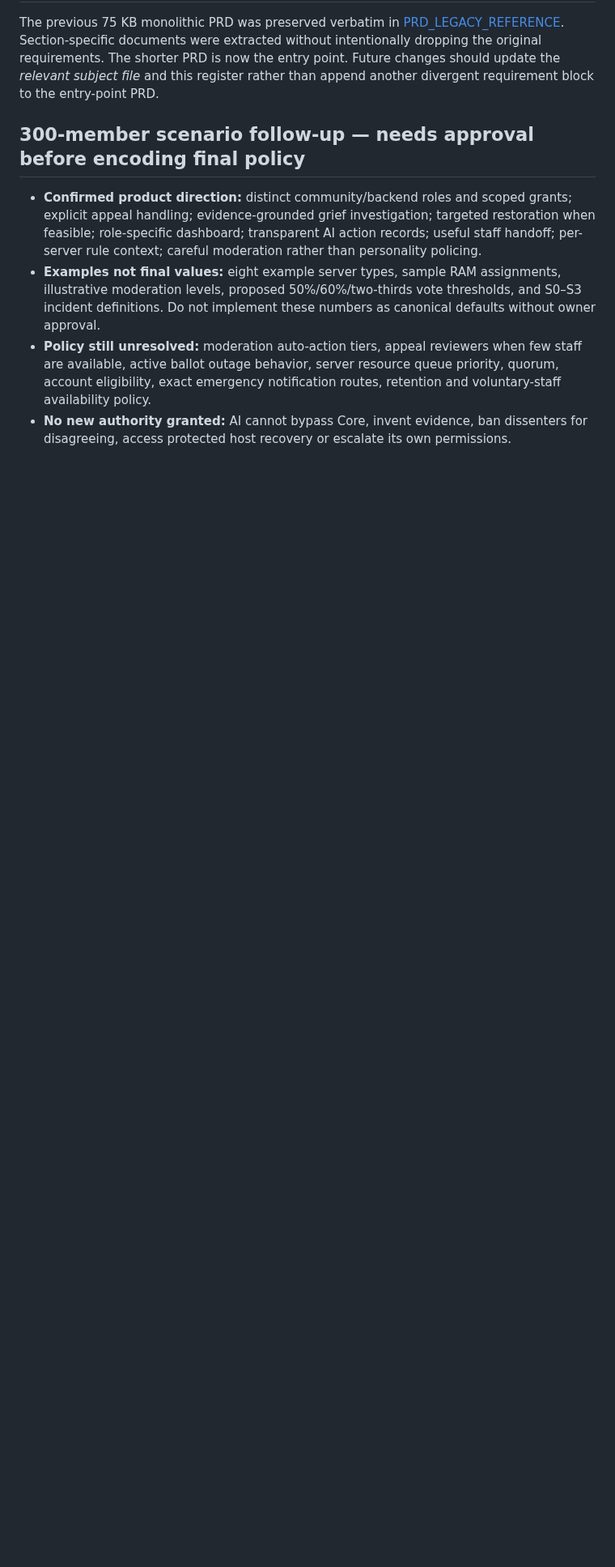
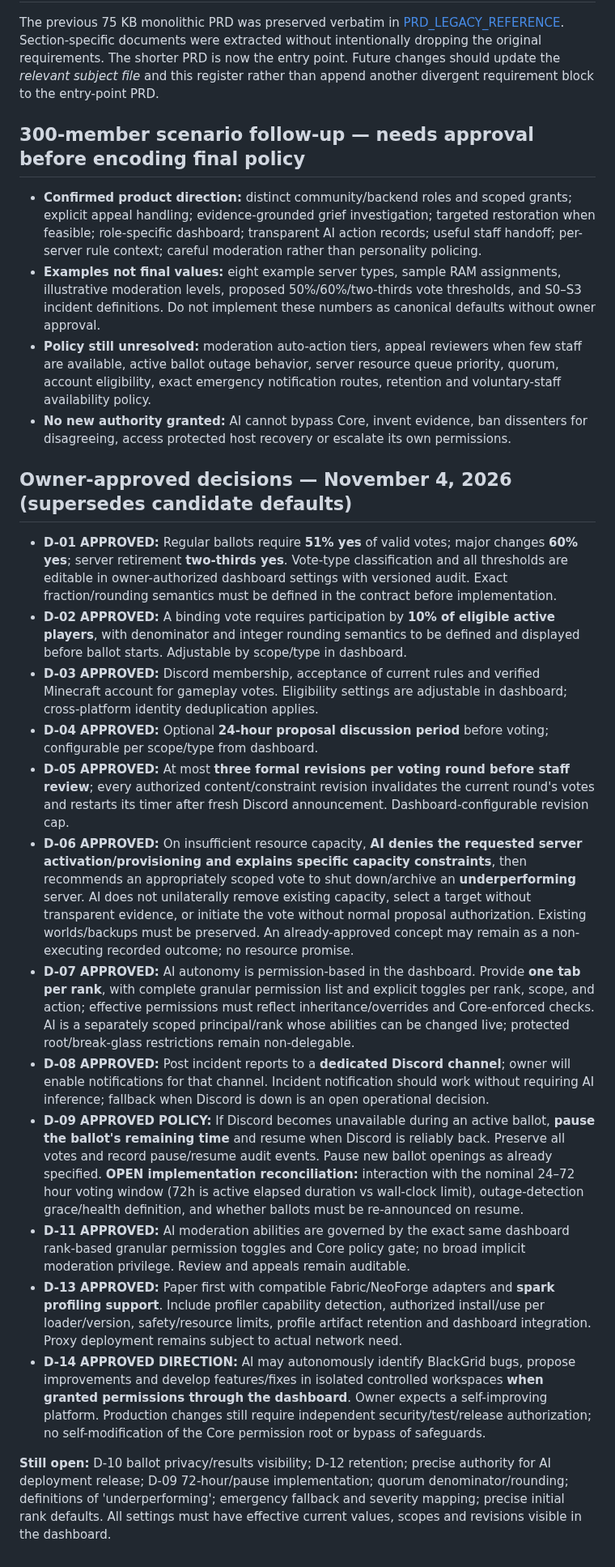
Before and after one commit to deadadm1n/BlackGrid, a Markdown page: docs/DECISIONS.md, the part around the change. Shown at 81% size. Drawn GitHub-style; blank space fills up the shorter version.

Commit message:
docs: approve configurable governance and permission-based AI policy

```diff
--- a/docs/DECISIONS.md
+++ b/docs/DECISIONS.md
@@ -63,3 +63,20 @@ The previous 75 KB monolithic PRD was preserved verbatim in [PRD_LEGACY_REFERENC
 - **Examples not final values:** eight example server types, sample RAM assignments, illustrative moderation levels, proposed 50%/60%/two-thirds vote thresholds, and S0–S3 incident definitions. Do not implement these numbers as canonical defaults without owner approval.
 - **Policy still unresolved:** moderation auto-action tiers, appeal reviewers when few staff are available, active ballot outage behavior, server resource queue priority, quorum, account eligibility, exact emergency notification routes, retention and voluntary-staff availability policy.
 - **No new authority granted:** AI cannot bypass Core, invent evidence, ban dissenters for disagreeing, access protected host recovery or escalate its own permissions.
+
+## Owner-approved decisions — November 4, 2026 (supersedes candidate defaults)
+
+- **D-01 APPROVED:** Regular ballots require **51% yes** of valid votes; major changes **60% yes**; server retirement **two-thirds yes**. Vote-type classification and all thresholds are editable in owner-authorized dashboard settings with versioned audit. Exact fraction/rounding semantics must be defined in the contract before implementation.
+- **D-02 APPROVED:** A binding vote requires participation by **10% of eligible active players**, with denominator and integer rounding semantics to be defined and displayed before ballot starts. Adjustable by scope/type in dashboard.
+- **D-03 APPROVED:** Discord membership, acceptance of current rules and verified Minecraft account for gameplay votes. Eligibility settings are adjustable in dashboard; cross-platform identity deduplication applies.
+- **D-04 APPROVED:** Optional **24-hour proposal discussion period** before voting; configurable per scope/type from dashboard.
+- **D-05 APPROVED:** At most **three formal revisions per voting round before staff review**; every authorized content/constraint revision invalidates the current round's votes and restarts its timer after fresh Discord announcement. Dashboard-configurable revision cap.
+- **D-06 APPROVED:** On insufficient resource capacity, **AI denies the requested server activation/provisioning and explains specific capacity constraints**, then recommends an appropriately scoped vote to shut down/archive an **underperforming** server. AI does not unilaterally remove existing capacity, select a target without transparent evidence, or initiate the vote without normal proposal authorization. Existing worlds/backups must be preserved. An already-approved concept may remain as a non-executing recorded outcome; no resource promise.
+- **D-07 APPROVED:** AI autonomy is permission-based in the dashboard. Provide **one tab per rank**, with complete granular permission list and explicit toggles per rank, scope, and action; effective permissions must reflect inheritance/overrides and Core-enforced checks. AI is a separately scoped principal/rank whose abilities can be changed live; protected root/break-glass restrictions remain non-delegable.
+- **D-08 APPROVED:** Post incident reports to a **dedicated Discord channel**; owner will enable notifications for that channel. Incident notification should work without requiring AI inference; fallback when Discord is down is an open operational decision.
+- **D-09 APPROVED POLICY:** If Discord becomes unavailable during an active ballot, **pause the ballot's remaining time** and resume when Discord is reliably back. Preserve all votes and record pause/resume audit events. Pause new ballot openings as already specified. **OPEN implementation reconciliation:** interaction with the nominal 24–72 hour voting window (72h is active elapsed duration vs wall-clock limit), outage-detection grace/health definition, and whether ballots must be re-announced on resume.
+- **D-11 APPROVED:** AI moderation abilities are governed by the exact same dashboard rank-based granular permission toggles and Core policy gate; no broad implicit moderation privilege. Review and appeals remain auditable.
+- **D-13 APPROVED:** Paper first with compatible Fabric/NeoForge adapters and **spark profiling support**. Include profiler capability detection, authorized install/use per loader/version, safety/resource limits, profile artifact retention and dashboard integration. Proxy deployment remains subject to actual network need.
+- **D-14 APPROVED DIRECTION:** AI may autonomously identify BlackGrid bugs, propose improvements and develop features/fixes in isolated controlled workspaces **when granted permissions through the dashboard**. Owner expects a self-improving platform. Production changes still require independent security/test/release authorization; no self-modification of the Core permission root or bypass of safeguards.
+
+**Still open:** D-10 ballot privacy/results visibility; D-12 retention; precise authority for AI deployment release; D-09 72-hour/pause implementation; quorum denominator/rounding; definitions of 'underperforming'; emergency fallback and severity mapping; precise initial rank defaults. All settings must have effective current values, scopes and revisions visible in the dashboard.
```
